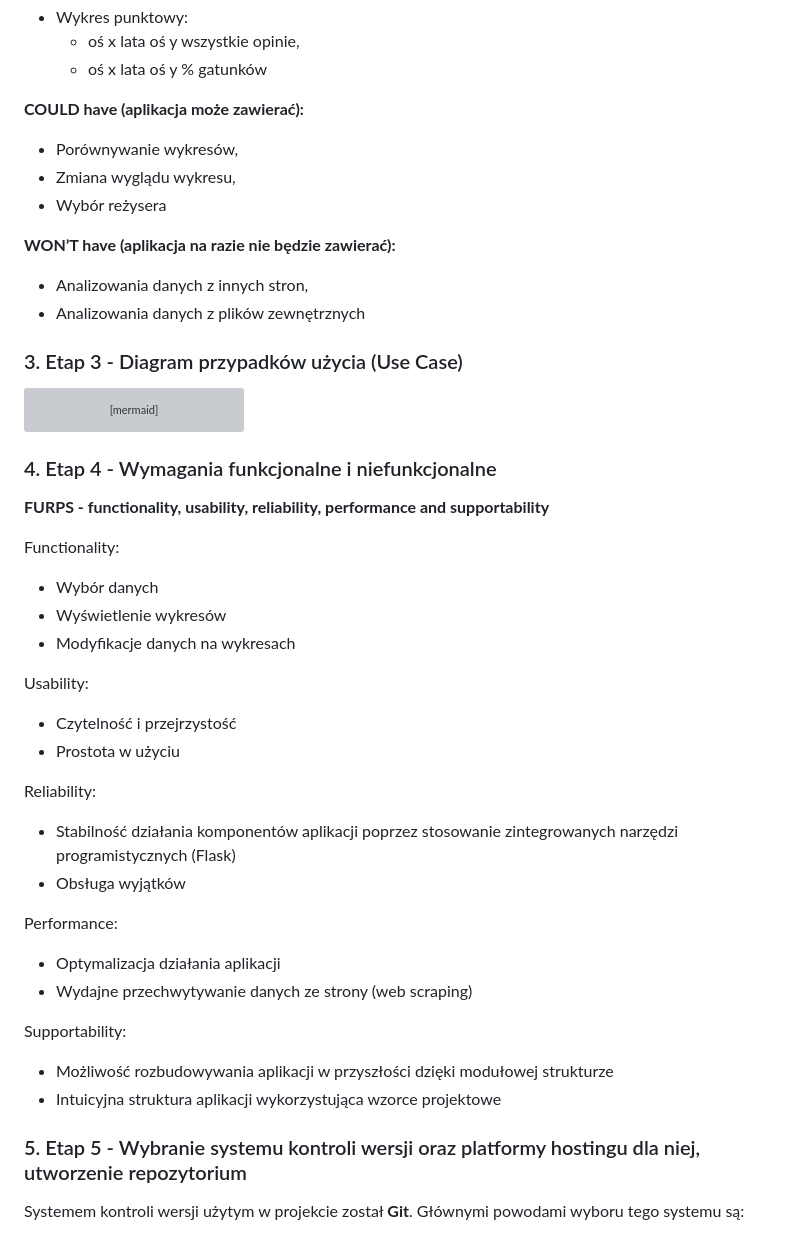
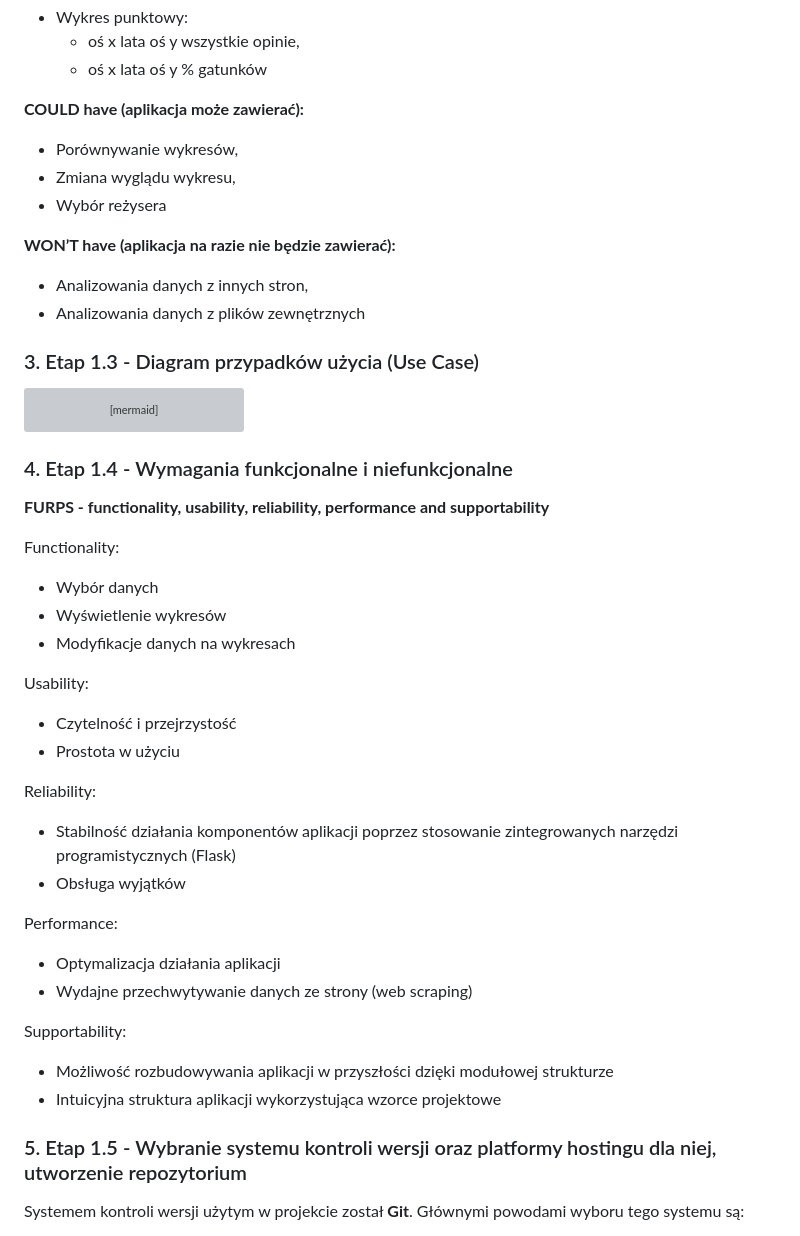
Before and after one commit to davjaw/programowanie-obiektowe-projekt, a Markdown page: README.md, the part around the change printed below. GitHub-like rendering; grey boxes are pictures that could not be loaded.

````diff
--- a/README.md
+++ b/README.md
@@ -44,15 +46,18 @@ Aplikacja umożliwiająca tworzenie różnego typu wykresów, wykorzystująca we
 </ul>
 
 **COULD have (aplikacja może zawierać):**
+
 - Porównywanie wykresów,
 - Zmiana wyglądu wykresu,
 - Wybór reżysera
 
 **WON’T have (aplikacja na razie nie będzie zawierać):**
+
 - Analizowania danych z innych stron,
 - Analizowania danych z plików zewnętrznych
 
-### 3. Etap 3 - Diagram przypadków użycia (Use Case)
+### 3. Etap 1.3 - Diagram przypadków użycia (Use Case)
+
 ```mermaid
 graph TD
 subgraph "Aplikacja"
@@ -63,31 +68,38 @@ subgraph "Aplikacja"
     E <-->|extend| C
 end
 ```
-### 4. Etap 4 - Wymagania funkcjonalne i niefunkcjonalne
+
+### 4. Etap 1.4 - Wymagania funkcjonalne i niefunkcjonalne
+
 **FURPS - functionality, usability, reliability, performance and supportability**
 
 Functionality:
+
 - Wybór danych
 - Wyświetlenie wykresów
 - Modyfikacje danych na wykresach
 
 Usability:
+
 - Czytelność i przejrzystość
 - Prostota w użyciu
 
 Reliability:
+
 - Stabilność działania komponentów aplikacji poprzez stosowanie zintegrowanych narzędzi programistycznych (Flask)
 - Obsługa wyjątków
 
 Performance:
+
 - Optymalizacja działania aplikacji
 - Wydajne przechwytywanie danych ze strony (web scraping)
 
 Supportability:
+
 - Możliwość rozbudowywania aplikacji w przyszłości dzięki modułowej strukturze
 - Intuicyjna struktura aplikacji wykorzystująca wzorce projektowe
 
-### 5. Etap 5 - Wybranie systemu kontroli wersji oraz platformy hostingu dla niej, utworzenie repozytorium
+### 5. Etap 1.5 - Wybranie systemu kontroli wersji oraz platformy hostingu dla niej, utworzenie repozytorium
 
 Systemem kontroli wersji użytym w projekcie został **Git**. Głównymi powodami wyboru tego systemu są:
 
````
Also changed, not shown: other parts of README.md (+24 -3 lines), img/figma.png (added).
